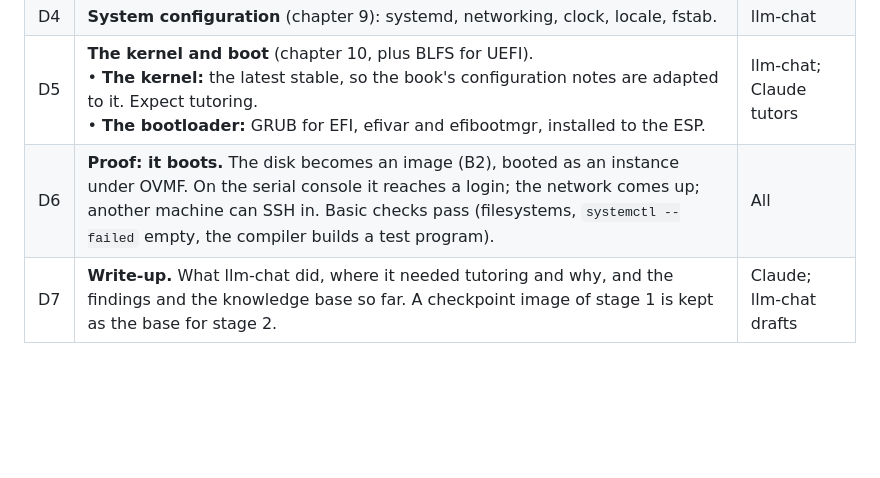
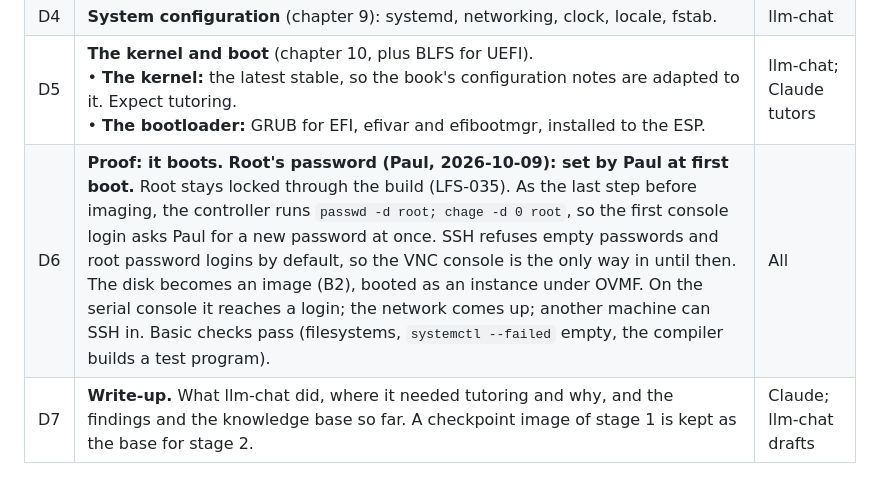
Before and after one commit to psc108/cloudcore, a Markdown page: lfs-os-Phased-Implementation.md, the part around the change. Rendered like a GitHub page; blank space fills up the shorter version.

Commit message:
docs: root's password is set by Paul at first boot (locked until imaging, then cleared and expired)
Co-Authored-By: Claude Opus 5.5 <noreply@anthropic.com>

```diff
--- a/lfs-os-Phased-Implementation.md
+++ b/lfs-os-Phased-Implementation.md
@@ -74,7 +74,7 @@ Checked 2026-10-06: CloudCore has none of these yet.
 | D3 | **The final system** (chapter 8), with each package's test suite. Test results are compared with the failures the book says to expect. | llm-chat |
 | D4 | **System configuration** (chapter 9): systemd, networking, clock, locale, fstab. | llm-chat |
 | D5 | **The kernel and boot** (chapter 10, plus BLFS for UEFI).<br>• **The kernel:** the latest stable, so the book's configuration notes are adapted to it. Expect tutoring.<br>• **The bootloader:** GRUB for EFI, efivar and efibootmgr, installed to the ESP. | llm-chat; Claude tutors |
-| D6 | **Proof: it boots.** The disk becomes an image (B2), booted as an instance under OVMF. On the serial console it reaches a login; the network comes up; another machine can SSH in. Basic checks pass (filesystems, `systemctl --failed` empty, the compiler builds a test program). | All |
+| D6 | **Proof: it boots.** **Root's password (Paul, 2026-10-09): set by Paul at first boot.** Root stays locked through the build (LFS-035). As the last step before imaging, the controller runs `passwd -d root; chage -d 0 root`, so the first console login asks Paul for a new password at once. SSH refuses empty passwords and root password logins by default, so the VNC console is the only way in until then. The disk becomes an image (B2), booted as an instance under OVMF. On the serial console it reaches a login; the network comes up; another machine can SSH in. Basic checks pass (filesystems, `systemctl --failed` empty, the compiler builds a test program). | All |
 | D7 | **Write-up.** What llm-chat did, where it needed tutoring and why, and the findings and the knowledge base so far. A checkpoint image of stage 1 is kept as the base for stage 2. | Claude; llm-chat drafts |
 
 ## Phase E — Stage 2: the Wayland UI
```
Also changed, not shown: LFS-Findings-Log.md (+1 -1 lines).
